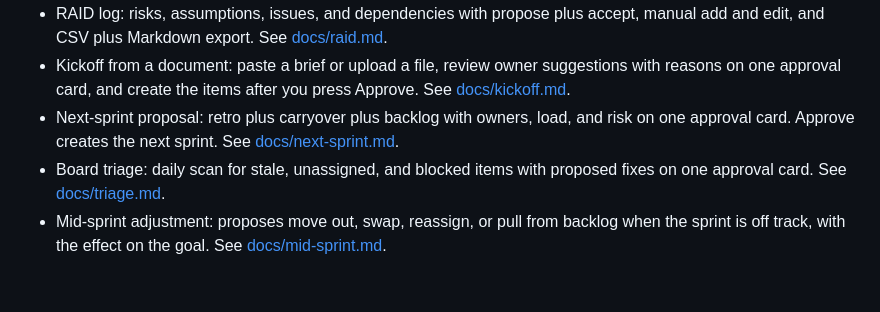
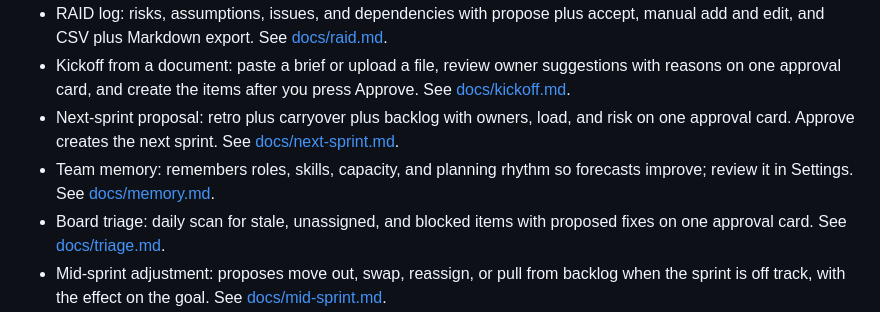
Before and after one commit to samsonntruong/pam-pm, a Markdown page: README.md, the part around the change. Drawn GitHub-style; blank space fills up the shorter version.

Commit message:
Agent memory: team roles, lifecycle, forecast recall, 361 pass

```diff
--- a/README.md
+++ b/README.md
@@ -79,6 +79,7 @@ Full list: [docs/features.md](docs/features.md).
 - RAID log: risks, assumptions, issues, and dependencies with propose plus accept, manual add and edit, and CSV plus Markdown export. See [docs/raid.md](docs/raid.md).
 - Kickoff from a document: paste a brief or upload a file, review owner suggestions with reasons on one approval card, and create the items after you press Approve. See [docs/kickoff.md](docs/kickoff.md).
 - Next-sprint proposal: retro plus carryover plus backlog with owners, load, and risk on one approval card. Approve creates the next sprint. See [docs/next-sprint.md](docs/next-sprint.md).
+- Team memory: remembers roles, skills, capacity, and planning rhythm so forecasts improve; review it in Settings. See [docs/memory.md](docs/memory.md).
 - Board triage: daily scan for stale, unassigned, and blocked items with proposed fixes on one approval card. See [docs/triage.md](docs/triage.md).
 - Mid-sprint adjustment: proposes move out, swap, reassign, or pull from backlog when the sprint is off track, with the effect on the goal. See [docs/mid-sprint.md](docs/mid-sprint.md).
 - Chat add-task: mention Pam with `add a task: ...` to draft one task with owner and estimate; Approve creates it. See [docs/add-task.md](docs/add-task.md).
```
Also changed, not shown: docs/memory.md (added, +30 -0 lines), docs/images/listen-dark.png, docs/images/listen.png, docs/images/settings-dark.png, docs/images/settings.png, 8 other files.
